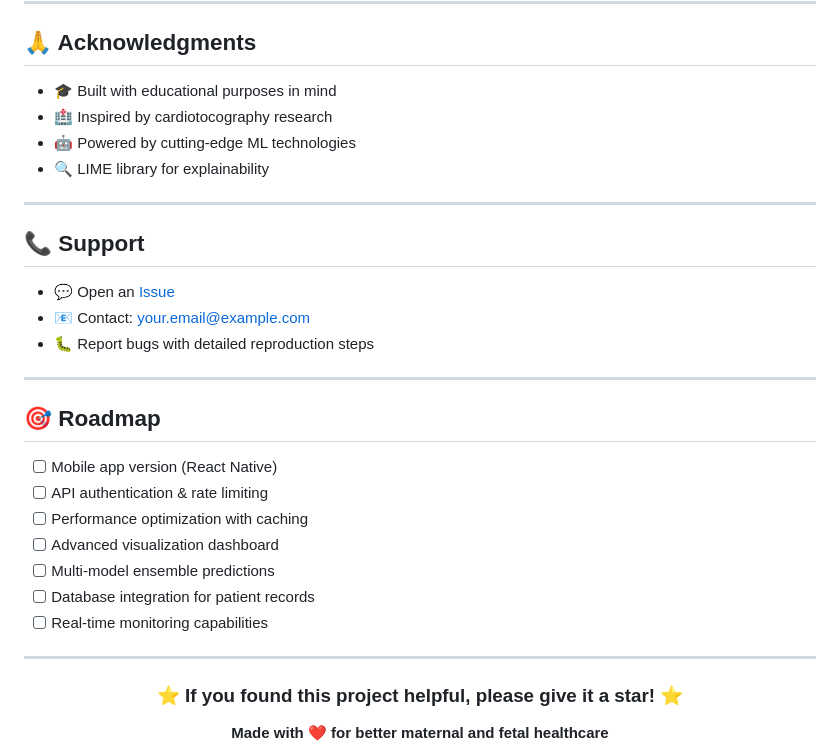
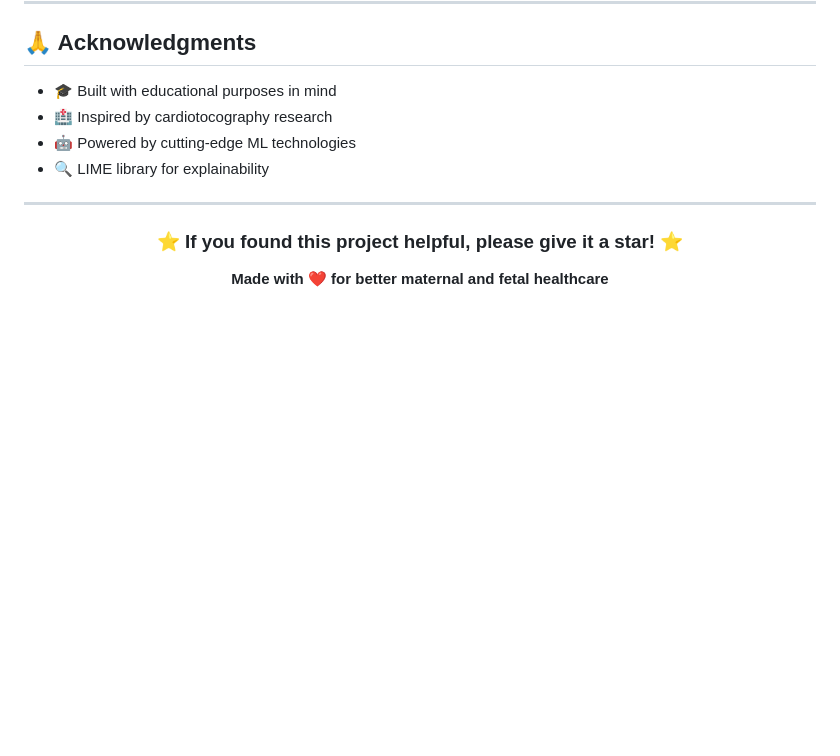
Before and after one commit to EganStark/FetalCareXAI_V1.00, a Markdown page: README.md, the part around one of its changes. GitHub-like rendering; blank space fills up the shorter version.

```diff
--- a/README.md
+++ b/README.md
@@ -500,26 +439,6 @@ This is an educational/research tool. Medical predictions should always be valid
 
 ---
 
-## 📞 Support
-
-- 💬 Open an [Issue](https://github.com/username/fetal-health-prediction/issues)
-- 📧 Contact: your.email@example.com
-- 🐛 Report bugs with detailed reproduction steps
-
----
-
-## 🎯 Roadmap
-
-- [ ] Mobile app version (React Native)
-- [ ] API authentication & rate limiting
-- [ ] Performance optimization with caching
-- [ ] Advanced visualization dashboard
-- [ ] Multi-model ensemble predictions
-- [ ] Database integration for patient records
-- [ ] Real-time monitoring capabilities
-
----
-
 <div align="center">
 
 ### ⭐ If you found this project helpful, please give it a star! ⭐
```
Also changed, not shown: other parts of README.md (+0 -61 lines).
